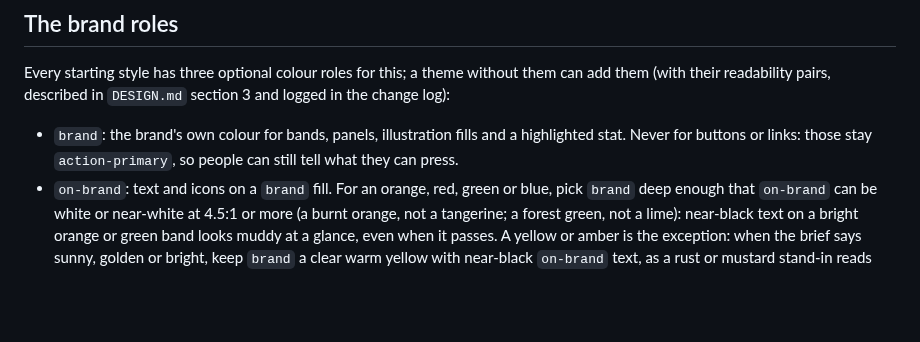
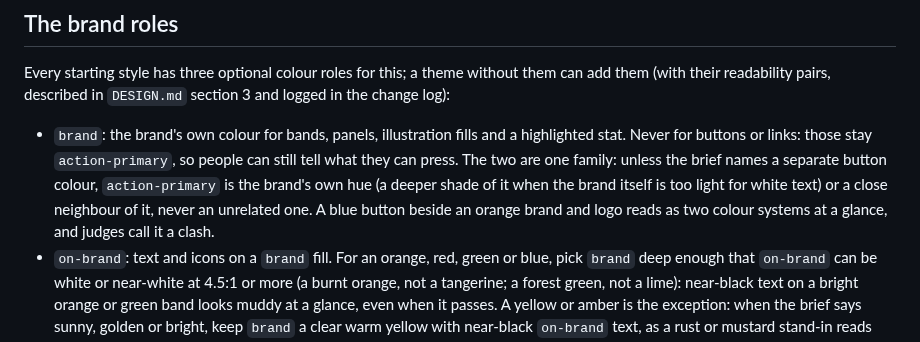
Before and after one commit to 7mxd/motif, a Markdown page: skill/knowledge/character.md, the part around the change. Drawn GitHub-style; blank space fills up the shorter version.

Commit message:
docs(skill): action-primary comes from the brand's own hue, never an unrelated one
Co-Authored-By: Claude Opus 5.5 (1M context) <noreply@anthropic.com>

```diff
--- a/skill/knowledge/character.md
+++ b/skill/knowledge/character.md
@@ -34,7 +34,7 @@ A quiet brief still gets its one moment, and a loud brief still keeps its workin
 
 Every starting style has three optional colour roles for this; a theme without them can add them (with their readability pairs, described in `DESIGN.md` section 3 and logged in the change log):
 
-- `brand`: the brand's own colour for bands, panels, illustration fills and a highlighted stat. Never for buttons or links: those stay `action-primary`, so people can still tell what they can press.
+- `brand`: the brand's own colour for bands, panels, illustration fills and a highlighted stat. Never for buttons or links: those stay `action-primary`, so people can still tell what they can press. The two are one family: unless the brief names a separate button colour, `action-primary` is the brand's own hue (a deeper shade of it when the brand itself is too light for white text) or a close neighbour of it, never an unrelated one. A blue button beside an orange brand and logo reads as two colour systems at a glance, and judges call it a clash.
 - `on-brand`: text and icons on a `brand` fill. For an orange, red, green or blue, pick `brand` deep enough that `on-brand` can be white or near-white at 4.5:1 or more (a burnt orange, not a tangerine; a forest green, not a lime): near-black text on a bright orange or green band looks muddy at a glance, even when it passes. A yellow or amber is the exception: when the brief says sunny, golden or bright, keep `brand` a clear warm yellow with near-black `on-brand` text, as a rust or mustard stand-in reads muted and heavier than the brief asks for.
 - `brand-soft`: a quiet tint for icon tiles, highlighted rows and the ground behind an illustration.
 
```
